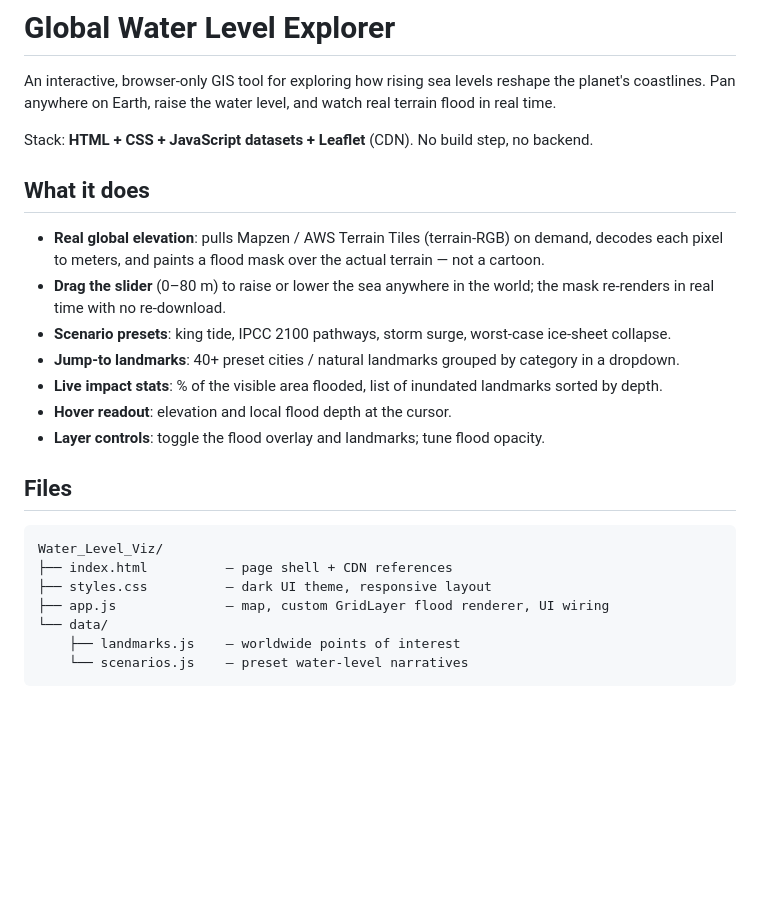
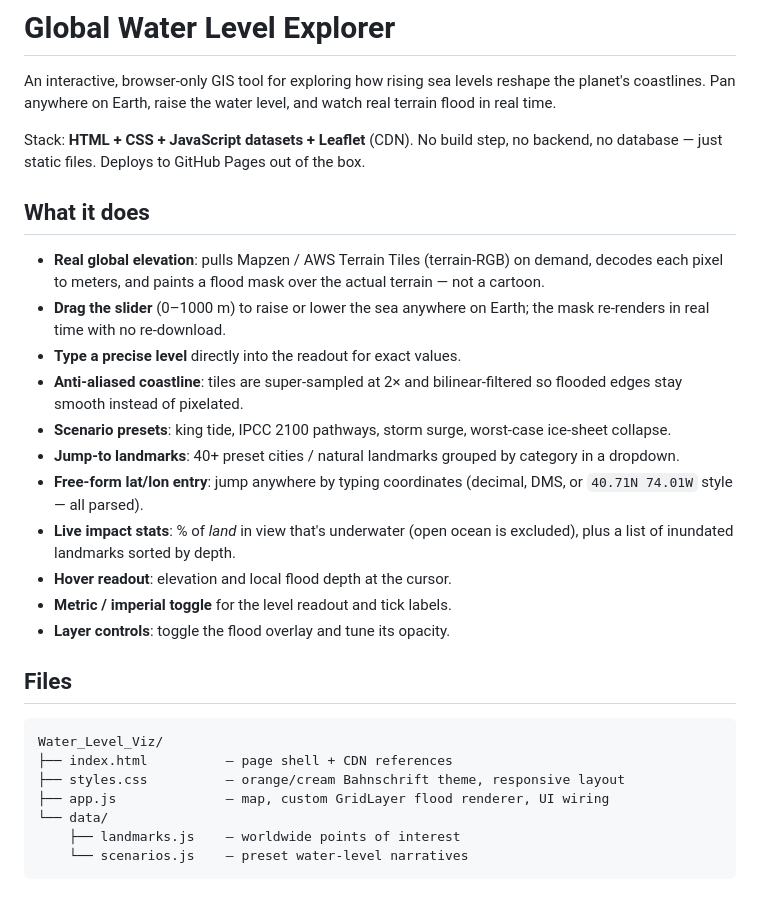
Before and after one commit to GetHorizontal63/gis_global_water_levels, a Markdown page: README.md, the part around one of its changes. GitHub-like rendering; blank space fills up the shorter version.

````diff
--- a/README.md
+++ b/README.md
@@ -4,32 +4,39 @@ An interactive, browser-only GIS tool for exploring how rising sea levels
 reshape the planet's coastlines. Pan anywhere on Earth, raise the water
 level, and watch real terrain flood in real time.
 
-Stack: **HTML + CSS + JavaScript datasets + Leaflet** (CDN). No build step,
-no backend.
+Stack: **HTML + CSS + JavaScript datasets + Leaflet** (CDN). No build
+step, no backend, no database — just static files. Deploys to GitHub
+Pages out of the box.
 
 ## What it does
 
-- **Real global elevation**: pulls Mapzen / AWS Terrain Tiles (terrain-RGB)
-  on demand, decodes each pixel to meters, and paints a flood mask over
-  the actual terrain — not a cartoon.
-- **Drag the slider** (0–80 m) to raise or lower the sea anywhere in the
-  world; the mask re-renders in real time with no re-download.
+- **Real global elevation**: pulls Mapzen / AWS Terrain Tiles
+  (terrain-RGB) on demand, decodes each pixel to meters, and paints a
+  flood mask over the actual terrain — not a cartoon.
+- **Drag the slider** (0–1000 m) to raise or lower the sea anywhere on
+  Earth; the mask re-renders in real time with no re-download.
+- **Type a precise level** directly into the readout for exact values.
+- **Anti-aliased coastline**: tiles are super-sampled at 2× and
+  bilinear-filtered so flooded edges stay smooth instead of pixelated.
 - **Scenario presets**: king tide, IPCC 2100 pathways, storm surge,
   worst-case ice-sheet collapse.
-- **Jump-to landmarks**: 40+ preset cities / natural landmarks grouped by
-  category in a dropdown.
-- **Live impact stats**: % of the visible area flooded, list of inundated
-  landmarks sorted by depth.
+- **Jump-to landmarks**: 40+ preset cities / natural landmarks grouped
+  by category in a dropdown.
+- **Free-form lat/lon entry**: jump anywhere by typing coordinates
+  (decimal, DMS, or `40.71N 74.01W` style — all parsed).
+- **Live impact stats**: % of *land* in view that's underwater (open
+  ocean is excluded), plus a list of inundated landmarks sorted by
+  depth.
 - **Hover readout**: elevation and local flood depth at the cursor.
-- **Layer controls**: toggle the flood overlay and landmarks; tune flood
-  opacity.
+- **Metric / imperial toggle** for the level readout and tick labels.
+- **Layer controls**: toggle the flood overlay and tune its opacity.
 
 ## Files
 
 ```
 Water_Level_Viz/
 ├── index.html          — page shell + CDN references
-├── styles.css          — dark UI theme, responsive layout
+├── styles.css          — orange/cream Bahnschrift theme, responsive layout
 ├── app.js              — map, custom GridLayer flood renderer, UI wiring
 └── data/
     ├── landmarks.js    — worldwide points of interest
````
Also changed, not shown: other parts of README.md (+50 -12 lines).
